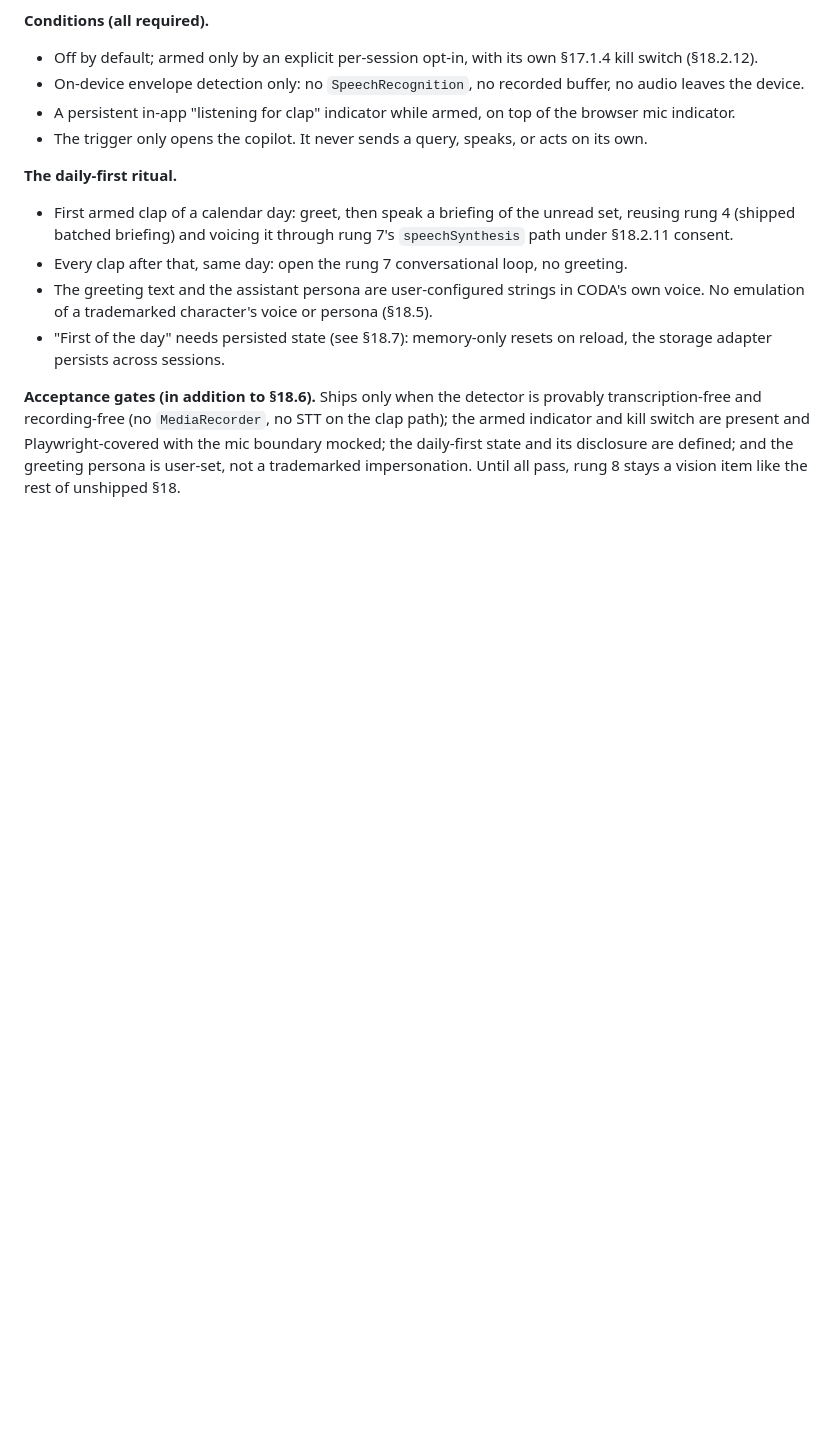
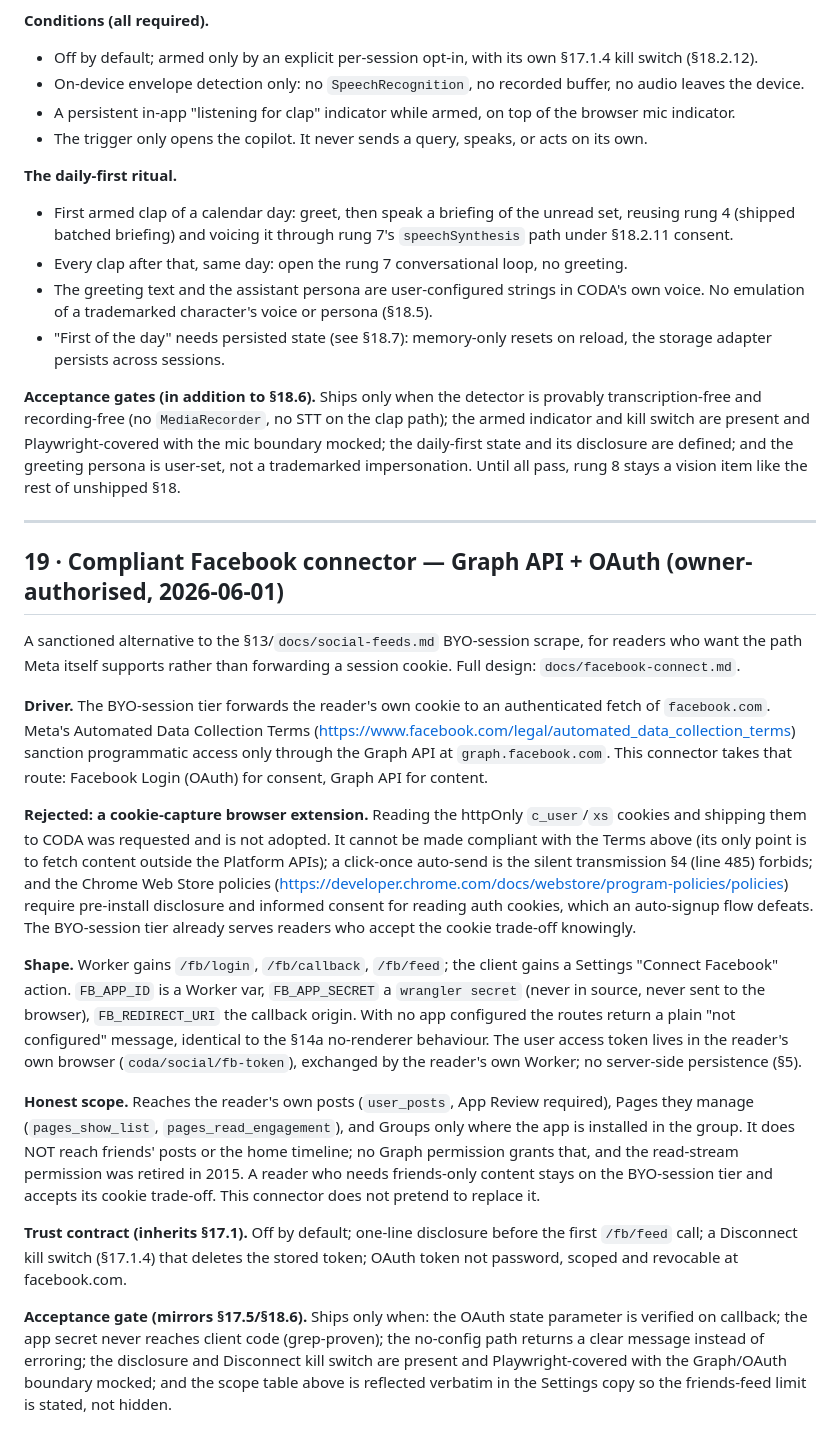
Before and after one commit to Tiredicey/witch-hat-atelier, a Markdown page: ROADMAP.md, the part around the change. Drawn GitHub-style; blank space fills up the shorter version.

```diff
--- a/ROADMAP.md
+++ b/ROADMAP.md
@@ -695,3 +695,58 @@ The owner asked for a clap-to-summon copilot with a once-a-day cinematic opening
 - "First of the day" needs persisted state (see §18.7): memory-only resets on reload, the storage adapter persists across sessions.
 
 **Acceptance gates (in addition to §18.6).** Ships only when the detector is provably transcription-free and recording-free (no `MediaRecorder`, no STT on the clap path); the armed indicator and kill switch are present and Playwright-covered with the mic boundary mocked; the daily-first state and its disclosure are defined; and the greeting persona is user-set, not a trademarked impersonation. Until all pass, rung 8 stays a vision item like the rest of unshipped §18.
+
+---
+
+## 19 · Compliant Facebook connector — Graph API + OAuth (owner-authorised, 2026-06-01)
+
+A sanctioned alternative to the §13/`docs/social-feeds.md` BYO-session
+scrape, for readers who want the path Meta itself supports rather than
+forwarding a session cookie. Full design: `docs/facebook-connect.md`.
+
+**Driver.** The BYO-session tier forwards the reader's own cookie to an
+authenticated fetch of `facebook.com`. Meta's Automated Data Collection
+Terms (https://www.facebook.com/legal/automated_data_collection_terms)
+sanction programmatic access only through the Graph API at
+`graph.facebook.com`. This connector takes that route: Facebook Login
+(OAuth) for consent, Graph API for content.
+
+**Rejected: a cookie-capture browser extension.** Reading the httpOnly
+`c_user`/`xs` cookies and shipping them to CODA was requested and is not
+adopted. It cannot be made compliant with the Terms above (its only point
+is to fetch content outside the Platform APIs); a click-once auto-send is
+the silent transmission §4 (line 485) forbids; and the Chrome Web Store
+policies (https://developer.chrome.com/docs/webstore/program-policies/policies)
+require pre-install disclosure and informed consent for reading auth
+cookies, which an auto-signup flow defeats. The BYO-session tier already
+serves readers who accept the cookie trade-off knowingly.
+
+**Shape.** Worker gains `/fb/login`, `/fb/callback`, `/fb/feed`; the client
+gains a Settings "Connect Facebook" action. `FB_APP_ID` is a Worker var,
+`FB_APP_SECRET` a `wrangler secret` (never in source, never sent to the
+browser), `FB_REDIRECT_URI` the callback origin. With no app configured the
+routes return a plain "not configured" message, identical to the §14a
+no-renderer behaviour. The user access token lives in the reader's own
+browser (`coda/social/fb-token`), exchanged by the reader's own Worker; no
+server-side persistence (§5).
+
+**Honest scope.** Reaches the reader's own posts (`user_posts`, App Review
+required), Pages they manage (`pages_show_list`, `pages_read_engagement`),
+and Groups only where the app is installed in the group. It does NOT reach
+friends' posts or the home timeline; no Graph permission grants that, and
+the read-stream permission was retired in 2015. A reader who needs
+friends-only content stays on the BYO-session tier and accepts its
+cookie trade-off. This connector does not pretend to replace it.
+
+**Trust contract (inherits §17.1).** Off by default; one-line disclosure
+before the first `/fb/feed` call; a Disconnect kill switch (§17.1.4) that
+deletes the stored token; OAuth token not password, scoped and revocable at
+facebook.com.
+
+**Acceptance gate (mirrors §17.5/§18.6).** Ships only when: the OAuth state
+parameter is verified on callback; the app secret never reaches client code
+(grep-proven); the no-config path returns a clear message instead of
+erroring; the disclosure and Disconnect kill switch are present and
+Playwright-covered with the Graph/OAuth boundary mocked; and the scope
+table above is reflected verbatim in the Settings copy so the friends-feed
+limit is stated, not hidden.
```
Also changed, not shown: README.md (+1 -0 lines), docs/facebook-connect.md (added, +136 -0 lines).
